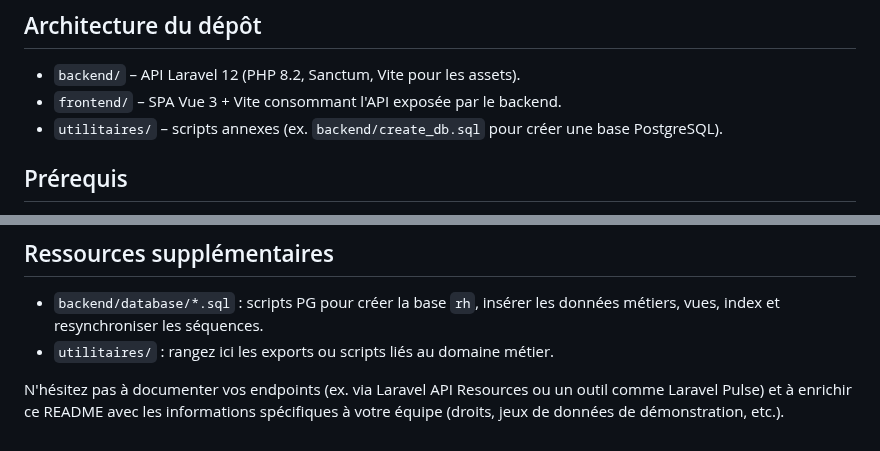
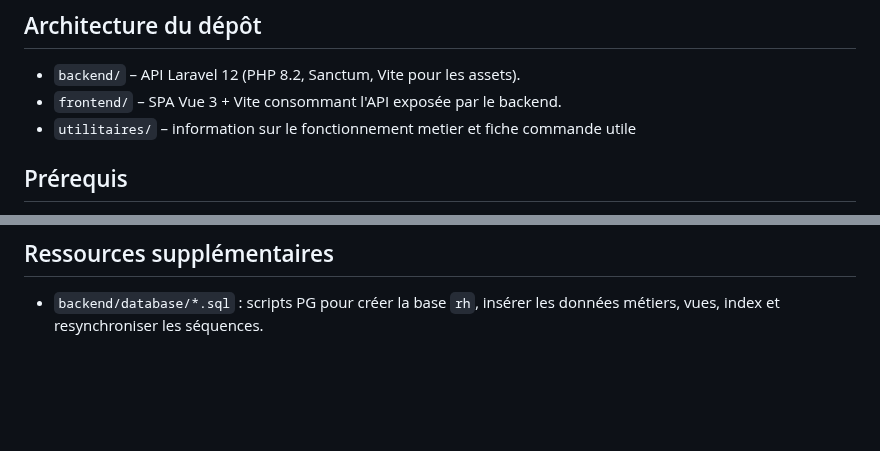
Before and after one commit to NoahRDN/module-rh, a Markdown page: README.md, 2 parts joined by grey strips. Rendered like a GitHub page; blank space fills up the shorter version.

Commit message:
reajustement readme

```diff
--- a/README.md
+++ b/README.md
@@ -5,7 +5,7 @@ Ce dépôt rassemble un backend Laravel et un frontend Vue destinés à la gesti
 ## Architecture du dépôt
 - `backend/` – API Laravel 12 (PHP 8.2, Sanctum, Vite pour les assets).
 - `frontend/` – SPA Vue 3 + Vite consommant l'API exposée par le backend.
-- `utilitaires/` – scripts annexes (ex. `backend/create_db.sql` pour créer une base PostgreSQL).
+- `utilitaires/` – information sur le fonctionnement metier et fiche commande utile
 
 ## Prérequis
 - PHP 8.2+ et [Composer 2](https://getcomposer.org/).
@@ -97,6 +97,3 @@ npm run build
 
 ## Ressources supplémentaires
 - `backend/database/*.sql` : scripts PG pour créer la base `rh`, insérer les données métiers, vues, index et resynchroniser les séquences.
-- `utilitaires/` : rangez ici les exports ou scripts liés au domaine métier.
-
-N'hésitez pas à documenter vos endpoints (ex. via Laravel API Resources ou un outil comme Laravel Pulse) et à enrichir ce README avec les informations spécifiques à votre équipe (droits, jeux de données de démonstration, etc.).
```
